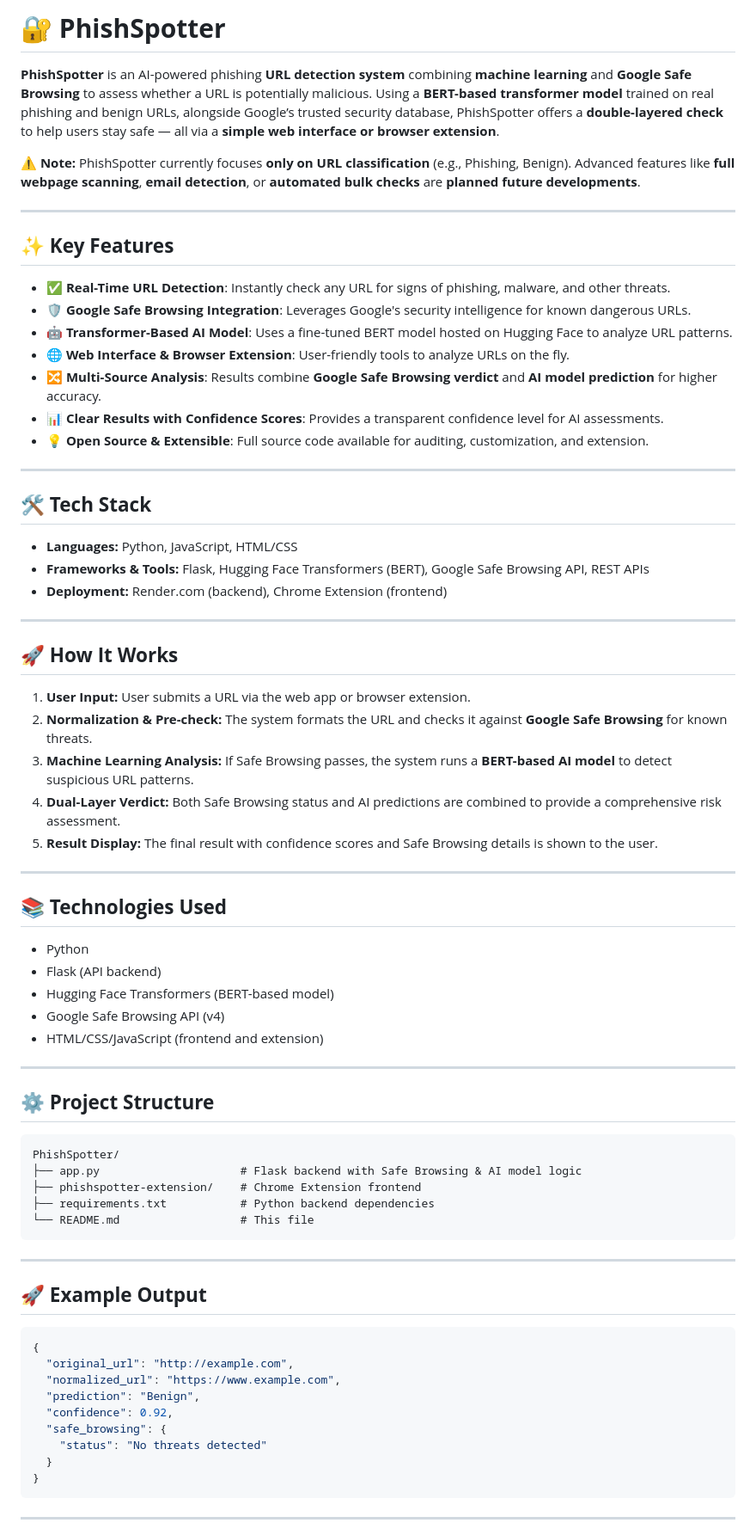
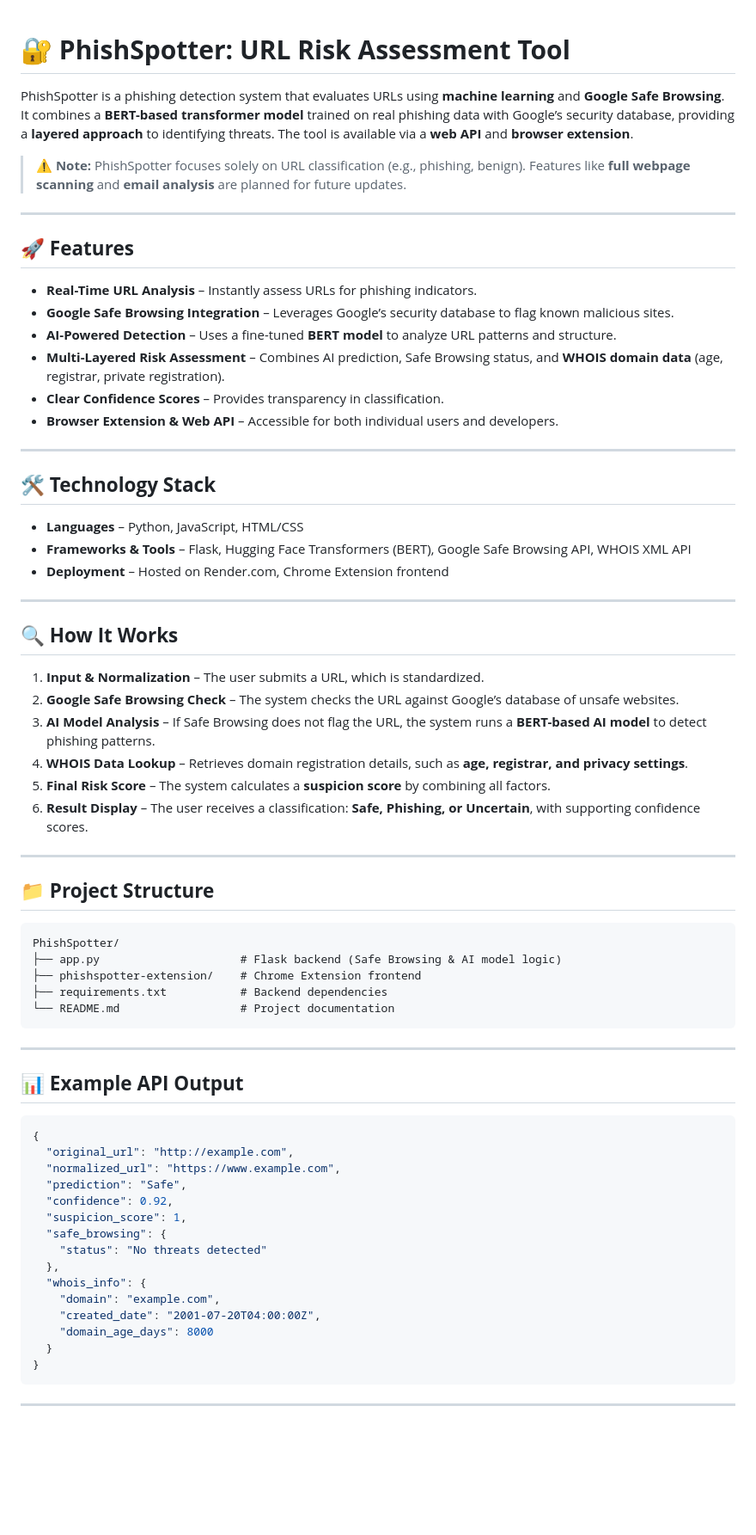
Before and after one commit to lcbmann/NaviShield, a Markdown page: README.md, the part around one of its changes. Shown at 86% size. Rendered like a GitHub page; blank space fills up the shorter version.

````diff
--- a/README.md
+++ b/README.md
@@ -1,71 +1,71 @@
-# 🔐 **PhishSpotter**
 
-**PhishSpotter** is an AI-powered phishing **URL detection system** combining **machine learning** and **Google Safe Browsing** to assess whether a URL is potentially malicious. Using a **BERT-based transformer model** trained on real phishing and benign URLs, alongside Google’s trusted security database, PhishSpotter offers a **double-layered check** to help users stay safe — all via a **simple web interface or browser extension**.
 
-⚠️ **Note:** PhishSpotter currently focuses **only on URL classification** (e.g., Phishing, Benign). Advanced features like **full webpage scanning**, **email detection**, or **automated bulk checks** are **planned future developments**.
+# 🔐 **PhishSpotter: URL Risk Assessment Tool**
+
+PhishSpotter is a phishing detection system that evaluates URLs using **machine learning** and **Google Safe Browsing**. It combines a **BERT-based transformer model** trained on real phishing data with Google’s security database, providing a **layered approach** to identifying threats. The tool is available via a **web API** and **browser extension**.
+
+> ⚠ **Note:** PhishSpotter focuses solely on URL classification (e.g., phishing, benign). Features like **full webpage scanning** and **email analysis** are planned for future updates.
 
 ---
 
-## ✨ **Key Features**
+## 🚀 **Features**
 
-- ✅ **Real-Time URL Detection**: Instantly check any URL for signs of phishing, malware, and other threats.
-- 🛡 **Google Safe Browsing Integration**: Leverages Google's security intelligence for known dangerous URLs.
-- 🤖 **Transformer-Based AI Model**: Uses a fine-tuned BERT model hosted on Hugging Face to analyze URL patterns.
-- 🌐 **Web Interface & Browser Extension**: User-friendly tools to analyze URLs on the fly.
-- 🔀 **Multi-Source Analysis**: Results combine **Google Safe Browsing verdict** and **AI model prediction** for higher accuracy.
-- 📊 **Clear Results with Confidence Scores**: Provides a transparent confidence level for AI assessments.
-- 💡 **Open Source & Extensible**: Full source code available for auditing, customization, and extension.
+- **Real-Time URL Analysis** – Instantly assess URLs for phishing indicators.
+- **Google Safe Browsing Integration** – Leverages Google’s security database to flag known malicious sites.
+- **AI-Powered Detection** – Uses a fine-tuned **BERT model** to analyze URL patterns and structure.
+- **Multi-Layered Risk Assessment** – Combines AI prediction, Safe Browsing status, and **WHOIS domain data** (age, registrar, private registration).
+- **Clear Confidence Scores** – Provides transparency in classification.
+- **Browser Extension & Web API** – Accessible for both individual users and developers.
 
 ---
 
-## 🛠 **Tech Stack**
-- **Languages:** Python, JavaScript, HTML/CSS
-- **Frameworks & Tools:** Flask, Hugging Face Transformers (BERT), Google Safe Browsing API, REST APIs
-- **Deployment:** Render.com (backend), Chrome Extension (frontend)
+## 🛠 **Technology Stack**
+
+- **Languages** – Python, JavaScript, HTML/CSS
+- **Frameworks & Tools** – Flask, Hugging Face Transformers (BERT), Google Safe Browsing API, WHOIS XML API
+- **Deployment** – Hosted on Render.com, Chrome Extension frontend
 
 ---
 
-## 🚀 **How It Works**
+## 🔍 **How It Works**
 
-1. **User Input:** User submits a URL via the web app or browser extension.
-2. **Normalization & Pre-check:** The system formats the URL and checks it against **Google Safe Browsing** for known threats.
-3. **Machine Learning Analysis:** If Safe Browsing passes, the system runs a **BERT-based AI model** to detect suspicious URL patterns.
-4. **Dual-Layer Verdict:** Both Safe Browsing status and AI predictions are combined to provide a comprehensive risk assessment.
-5. **Result Display:** The final result with confidence scores and Safe Browsing details is shown to the user.
+1. **Input & Normalization** – The user submits a URL, which is standardized.
+2. **Google Safe Browsing Check** – The system checks the URL against Google’s database of unsafe websites.
+3. **AI Model Analysis** – If Safe Browsing does not flag the URL, the system runs a **BERT-based AI model** to detect phishing patterns.
+4. **WHOIS Data Lookup** – Retrieves domain registration details, such as **age, registrar, and privacy settings**.
+5. **Final Risk Score** – The system calculates a **suspicion score** by combining all factors.
+6. **Result Display** – The user receives a classification: **Safe, Phishing, or Uncertain**, with supporting confidence scores.
 
 ---
 
-## 📚 **Technologies Used**
-- Python
-- Flask (API backend)
-- Hugging Face Transformers (BERT-based model)
-- Google Safe Browsing API (v4)
-- HTML/CSS/JavaScript (frontend and extension)
-
----
-
-## ⚙️ **Project Structure**
+## 📁 **Project Structure**
 
 ```
 PhishSpotter/
-├── app.py                     # Flask backend with Safe Browsing & AI model logic
+├── app.py                     # Flask backend (Safe Browsing & AI model logic)
 ├── phishspotter-extension/    # Chrome Extension frontend
-├── requirements.txt           # Python backend dependencies
-└── README.md                  # This file
+├── requirements.txt           # Backend dependencies
+└── README.md                  # Project documentation
 ```
 
 ---
 
-## 🚀 **Example Output**
+## 📊 **Example API Output**
 
 ```json
 {
   "original_url": "http://example.com",
   "normalized_url": "https://www.example.com",
-  "prediction": "Benign",
+  "prediction": "Safe",
   "confidence": 0.92,
+  "suspicion_score": 1,
   "safe_browsing": {
     "status": "No threats detected"
+  },
+  "whois_info": {
+    "domain": "example.com",
+    "created_date": "2001-07-20T04:00:00Z",
+    "domain_age_days": 8000
   }
 }
 ```
````
Also changed, not shown: other parts of README.md (+14 -18 lines).
